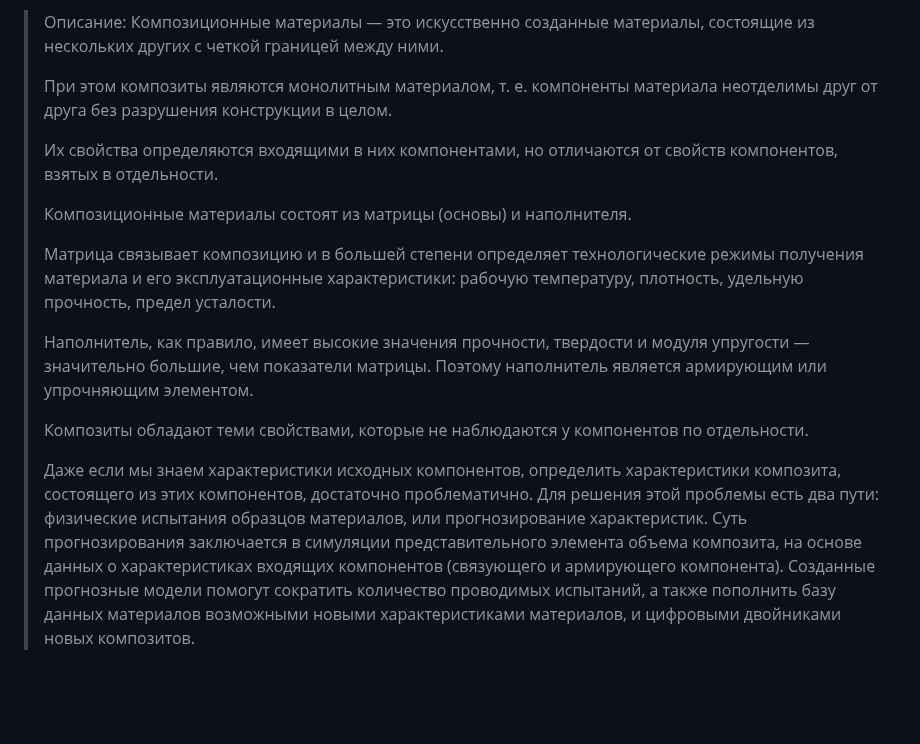
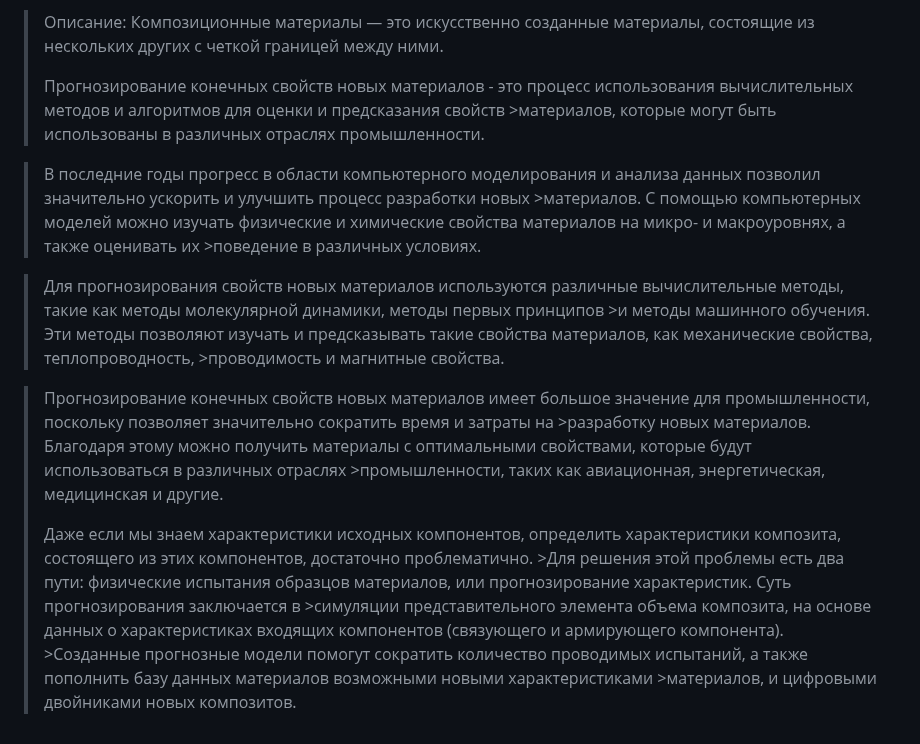
Before and after one commit to alexemus/bmstu_fqw, a Markdown page: README.md, the part around the change. Rendered like a GitHub page; blank space fills up the shorter version.

```diff
--- a/README.md
+++ b/README.md
@@ -20,16 +20,12 @@
 > Описание:
 > Композиционные материалы — это искусственно созданные материалы, состоящие из нескольких других с четкой границей между ними.
 >
-> При этом композиты являются монолитным материалом, т. е. компоненты материала неотделимы друг от друга без разрушения конструкции в целом.
+> Прогнозирование конечных свойств новых материалов - это процесс использования вычислительных методов и алгоритмов для оценки и предсказания свойств >материалов, которые могут быть использованы в различных отраслях промышленности.
+
+>В последние годы прогресс в области компьютерного моделирования и анализа данных позволил значительно ускорить и улучшить процесс разработки новых >материалов. С помощью компьютерных моделей можно изучать физические и химические свойства материалов на микро- и макроуровнях, а также оценивать их >поведение в различных условиях.
+
+>Для прогнозирования свойств новых материалов используются различные вычислительные методы, такие как методы молекулярной динамики, методы первых принципов >и методы машинного обучения. Эти методы позволяют изучать и предсказывать такие свойства материалов, как механические свойства, теплопроводность, >проводимость и магнитные свойства.
+
+>Прогнозирование конечных свойств новых материалов имеет большое значение для промышленности, поскольку позволяет значительно сократить время и затраты на >разработку новых материалов. Благодаря этому можно получить материалы с оптимальными свойствами, которые будут использоваться в различных отраслях >промышленности, таких как авиационная, энергетическая, медицинская и другие.
 >
-> Их свойства определяются входящими в них компонентами, но отличаются от свойств компонентов, взятых в отдельности.
->
-> Композиционные материалы состоят из матрицы (основы) и наполнителя.
->
-> Матрица связывает композицию и в большей степени определяет технологические режимы получения материала и его эксплуатационные характеристики: рабочую температуру, плотность, удельную прочность, предел усталости.
->
-> Наполнитель, как правило, имеет высокие значения прочности, твердости и модуля упругости — значительно большие, чем показатели матрицы. Поэтому наполнитель является армирующим или упрочняющим элементом.
->
-> Композиты обладают теми свойствами, которые не наблюдаются у компонентов по отдельности.
->
-> Даже если мы знаем характеристики исходных компонентов, определить характеристики композита, состоящего из этих компонентов, достаточно проблематично. Для решения этой проблемы есть два пути: физические испытания образцов материалов, или прогнозирование характеристик. Суть прогнозирования заключается в симуляции представительного элемента объема композита, на основе данных о характеристиках входящих компонентов (связующего и армирующего компонента). Созданные прогнозные модели помогут сократить количество проводимых испытаний, а также пополнить базу данных материалов возможными новыми характеристиками материалов, и цифровыми двойниками новых композитов.
+> Даже если мы знаем характеристики исходных компонентов, определить характеристики композита, состоящего из этих компонентов, достаточно проблематично. >Для решения этой проблемы есть два пути: физические испытания образцов материалов, или прогнозирование характеристик. Суть прогнозирования заключается в >симуляции представительного элемента объема композита, на основе данных о характеристиках входящих компонентов (связующего и армирующего компонента). >Созданные прогнозные модели помогут сократить количество проводимых испытаний, а также пополнить базу данных материалов возможными новыми характеристиками >материалов, и цифровыми двойниками новых композитов.
```
